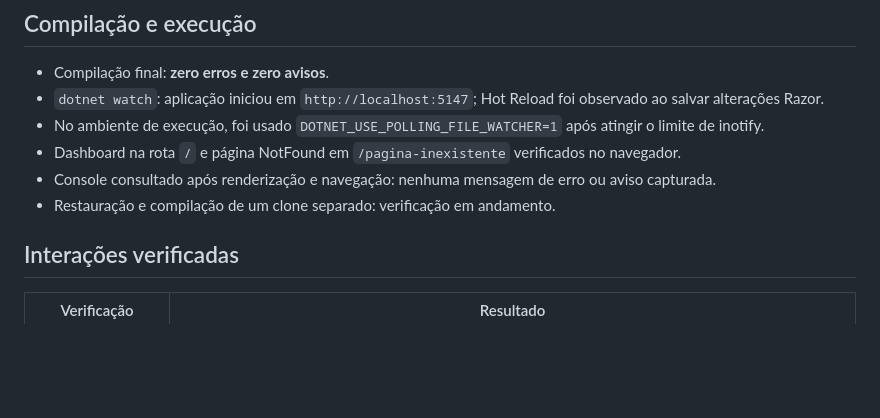
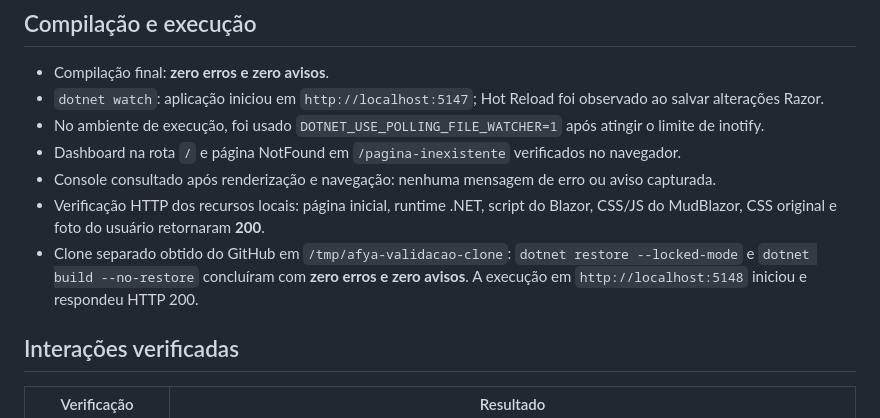
Before and after one commit to lmvv0o/afya-admin, a Markdown page: docs/verificacao.md, the part around the change. Rendered like a GitHub page; blank space fills up the shorter version.

Commit message:
Registra validação de clone e recursos da aplicação

```diff
--- a/docs/verificacao.md
+++ b/docs/verificacao.md
@@ -9,7 +9,8 @@ Data: 5 de outubro de 2026. SDK 10.0.112, pacotes Blazor 10.0.12 e MudBlazor 9.1
 - No ambiente de execução, foi usado `DOTNET_USE_POLLING_FILE_WATCHER=1` após atingir o limite de inotify.
 - Dashboard na rota `/` e página NotFound em `/pagina-inexistente` verificados no navegador.
 - Console consultado após renderização e navegação: nenhuma mensagem de erro ou aviso capturada.
-- Restauração e compilação de um clone separado: verificação em andamento.
+- Verificação HTTP dos recursos locais: página inicial, runtime .NET, script do Blazor, CSS/JS do MudBlazor, CSS original e foto do usuário retornaram **200**.
+- Clone separado obtido do GitHub em `/tmp/afya-validacao-clone`: `dotnet restore --locked-mode` e `dotnet build --no-restore` concluíram com **zero erros e zero avisos**. A execução em `http://localhost:5148` iniciou e respondeu HTTP 200.
 
 ## Interações verificadas
 
```
